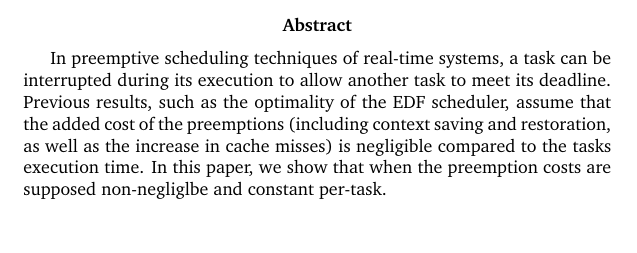
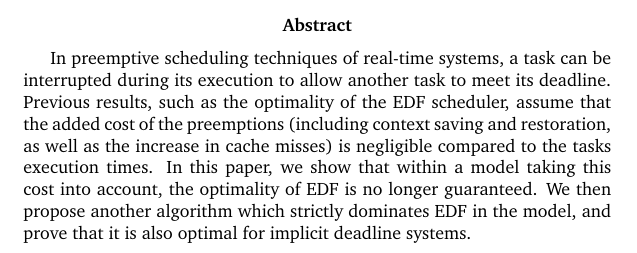
Before and after one commit to kidaa30/ece-dit-paper, a LaTeX paper (python-simulation/paper-paedf/paper-paedf.tex): part of page 2 of 3, cut so that both start at the same text. Compiled offline with pdfLaTeX.

Commit message:
extended the abstract

```diff
--- a/python-simulation/paper-paedf/paper-paedf.tex
+++ b/python-simulation/paper-paedf/paper-paedf.tex
@@ -40,7 +40,7 @@ breaklines=true
 
 \begin{abstract}
 
-In preemptive scheduling techniques of real-time systems, a task can be interrupted during its execution to allow another task to meet its deadline. Previous results, such as the optimality of the EDF scheduler, assume that the added cost of the preemptions (including context saving and restoration, as well as the increase in cache misses) is negligible compared to the tasks execution time. In this paper, we show that when the preemption costs are supposed non-negliglbe and constant per-task.
+In preemptive scheduling techniques of real-time systems, a task can be interrupted during its execution to allow another task to meet its deadline. Previous results, such as the optimality of the EDF scheduler, assume that the added cost of the preemptions (including context saving and restoration, as well as the increase in cache misses) is negligible compared to the tasks execution times. In this paper, we show that within a model taking this cost into account, the optimality of EDF is no longer guaranteed. We then propose another algorithm which strictly dominates EDF in the model, and prove that it is also optimal for implicit deadline systems.
 
 \end{abstract}
 
```
Also changed, not shown: python-simulation/paper-paedf/paper-paedf.tex (2 more changed lines).
